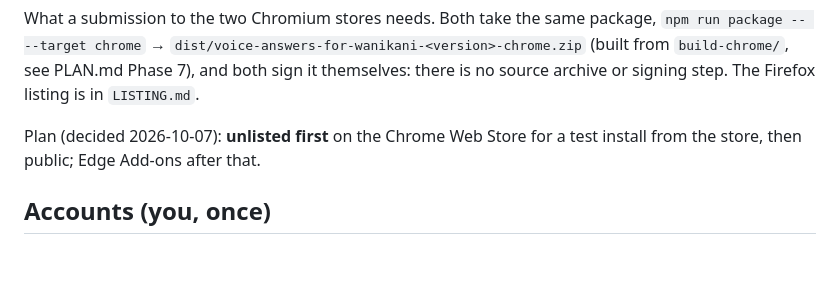
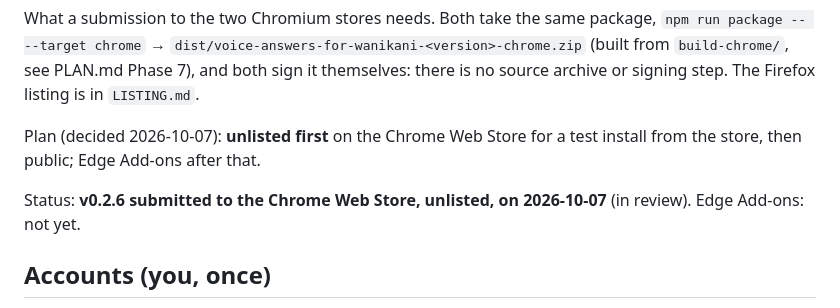
Before and after one commit to jsmrcina/wanikani-voice, a Markdown page: store/CHROME-LISTING.md, the part around the change. GitHub-like rendering; blank space fills up the shorter version.

```diff
--- a/store/CHROME-LISTING.md
+++ b/store/CHROME-LISTING.md
@@ -8,6 +8,9 @@ no source archive or signing step. The Firefox listing is in `LISTING.md`.
 
 Plan (decided 2026-10-07): **unlisted first** on the Chrome Web Store for a
 test install from the store, then public; Edge Add-ons after that.
+
+Status: **v0.2.6 submitted to the Chrome Web Store, unlisted, on 2026-10-07**
+(in review). Edge Add-ons: not yet.
 
 ## Accounts (you, once)
 - **Chrome Web Store:** register a developer account at
```
Also changed, not shown: PLAN.md (+8 -2 lines).
